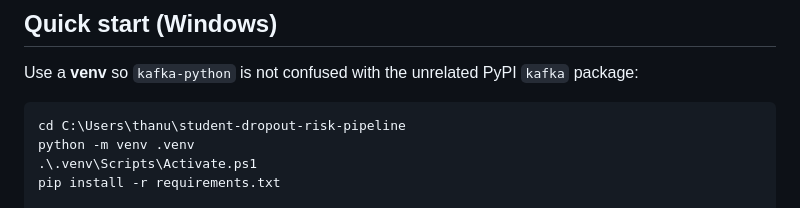
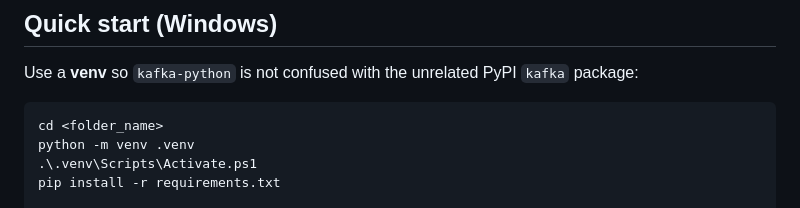
Before and after one commit to Thanujananjappa/bda, a Markdown page: README.md, the part around the change. Drawn GitHub-style.

Commit message:
Change folder path to placeholder in README
Updated folder path in README for clarity.

````diff
--- a/README.md
+++ b/README.md
@@ -26,7 +26,7 @@ flowchart LR
 Use a **venv** so `kafka-python` is not confused with the unrelated PyPI `kafka` package:
 
 ```powershell
-cd C:\Users\thanu\student-dropout-risk-pipeline
+cd <folder_name>
 python -m venv .venv
 .\.venv\Scripts\Activate.ps1
 pip install -r requirements.txt
````
